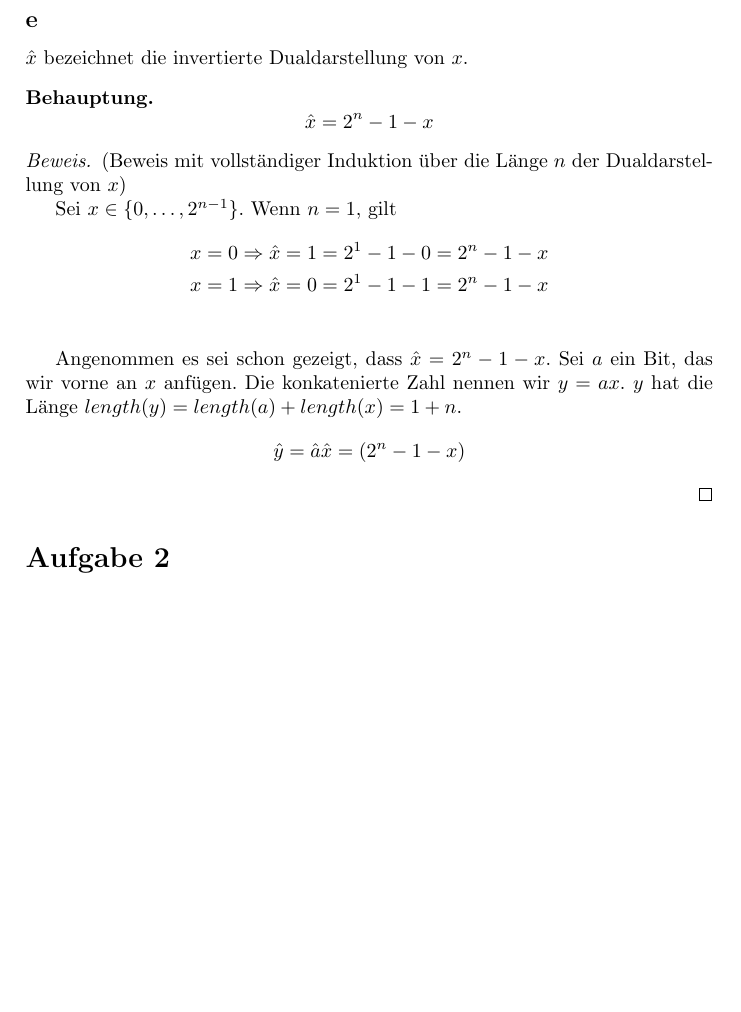
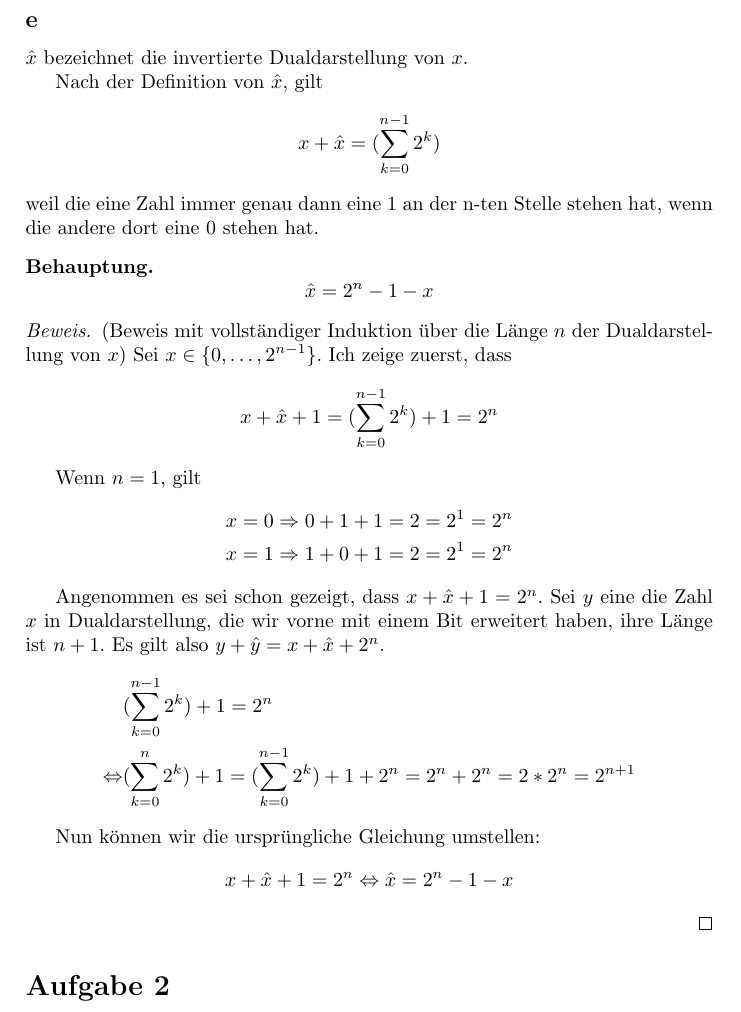
Before and after one commit to CQQL/hhu-cs, a LaTeX problem sheet (Info1/exercises/5.tex): part of page 2 of 3, cut so that both start at the same text, the shorter picture padded with empty space. Compiled offline with pdfLaTeX.

Commit message:
Solve last exercise

```diff
--- a/Info1/exercises/5.tex
+++ b/Info1/exercises/5.tex
@@ -54,6 +54,12 @@ Man fasse immer 4-Bits zu jeweils einer Hexadezimalziffer zusammen, da beide Dar
 
 $\hat{x}$ bezeichnet die invertierte Dualdarstellung von $x$.
 
+Nach der Definition von $\hat{x}$, gilt
+\begin{equation*}
+ x + \hat{x} = (\sum_{k = 0}^{n - 1} 2^k)
+\end{equation*}
+weil die eine Zahl immer genau dann eine 1 an der n-ten Stelle stehen hat, wenn die andere dort eine 0 stehen hat.
+
 \begin{claim}
  \begin{equation*}
   \hat{x} = 2^n - 1 - x
@@ -62,21 +68,30 @@ $\hat{x}$ bezeichnet die invertierte Dualdarstellung von $x$.
 
 \begin{proof}
  (Beweis mit vollständiger Induktion über die Länge $n$ der Dualdarstellung von $x$)
+ Sei $x \in \{0, \dots, 2^{n - 1}\}$.
+ Ich zeige zuerst, dass
+ \begin{equation*}
+  x + \hat{x} + 1 = (\sum_{k = 0}^{n - 1} 2^k) + 1 = 2^n
+ \end{equation*}
 
- Sei $x \in \{0, \dots, 2^{n - 1}\}$.
  Wenn $n = 1$, gilt
  \begin{align*}
-  x = 0 \Rightarrow \hat{x} = 1 = 2^1 - 1 - 0 = 2^n - 1 - x \\
-  x = 1 \Rightarrow \hat{x} = 0 = 2^1 - 1 - 1 = 2^n - 1 - x \\
+  x = 0 \Rightarrow 0 + 1 + 1 = 2 = 2^1 = 2^n\\
+  x = 1 \Rightarrow 1 + 0 + 1 = 2 = 2^1 = 2^n
  \end{align*}
 
- Angenommen es sei schon gezeigt, dass $\hat{x} = 2^n - 1 - x$.
- Sei $a$ ein Bit, das wir vorne an $x$ anfügen.
- Die konkatenierte Zahl nennen wir $y = ax$.
- $y$ hat die Länge $length(y) = length(a) + length(x) = 1 + n$.
- \begin{equation*}
-  \hat{y} = \hat{a}\hat{x} = (2^n - 1 - x)
- \end{equation*}
+ Angenommen es sei schon gezeigt, dass $x + \hat{x} + 1 = 2^n$.
+ Sei $y$ eine die Zahl $x$ in Dualdarstellung, die wir vorne mit einem Bit erweitert haben, ihre Länge ist $n + 1$.
+ Es gilt also $y + \hat{y} = x + \hat{x} + 2^n$.
+ \begin{align*}
+  & (\sum_{k = 0}^{n - 1} 2^k) + 1 = 2^n\\
+  \Leftrightarrow & (\sum_{k = 0}^{n} 2^k) + 1 = (\sum_{k = 0}^{n - 1} 2^k) + 1 + 2^n = 2^n + 2^n = 2 * 2^n = 2^{n + 1}
+ \end{align*}
+
+ Nun können wir die ursprüngliche Gleichung umstellen:
+ \begin{align*}
+  x + \hat{x} + 1 = 2^n \Leftrightarrow \hat{x} = 2^n - 1 - x
+ \end{align*}
 \end{proof}
 
 \section*{Aufgabe 2}
```
